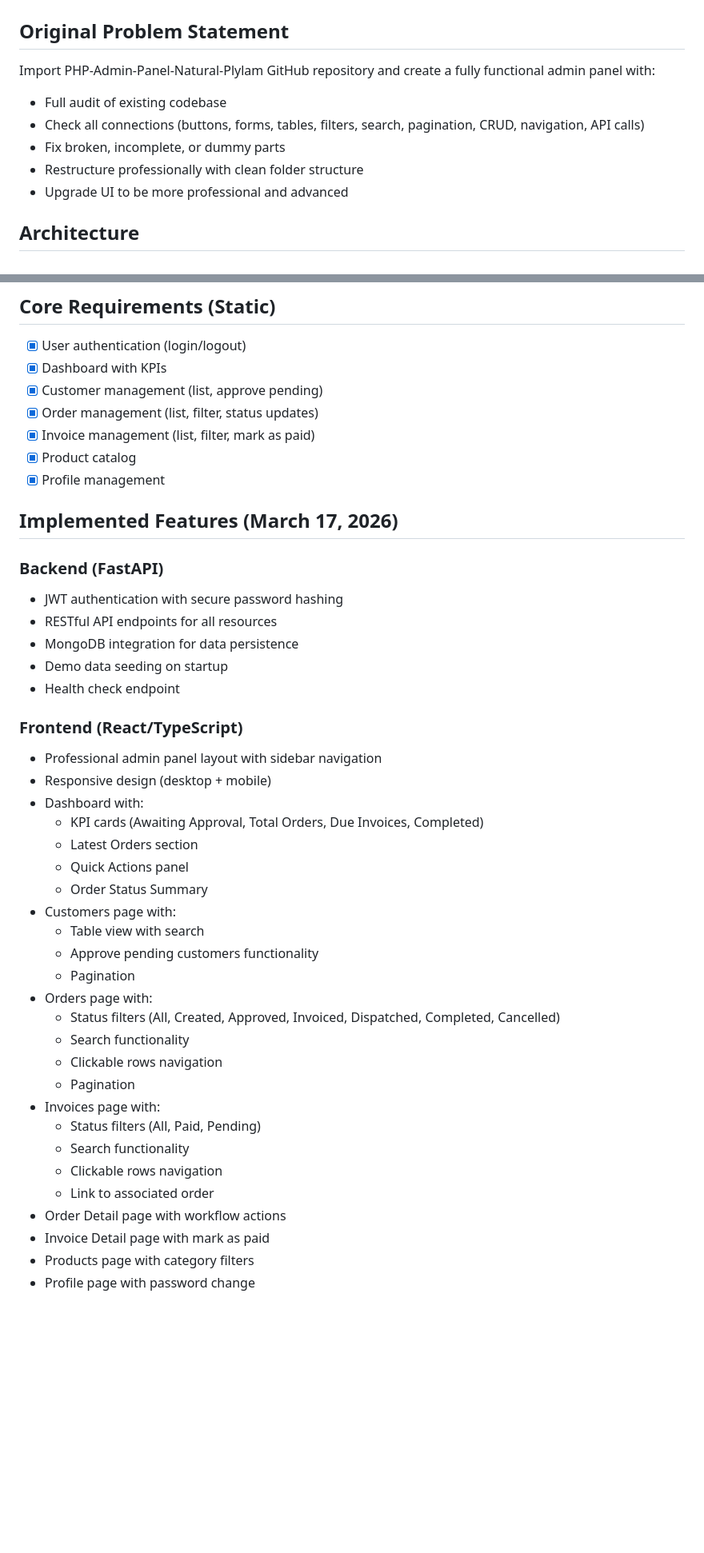
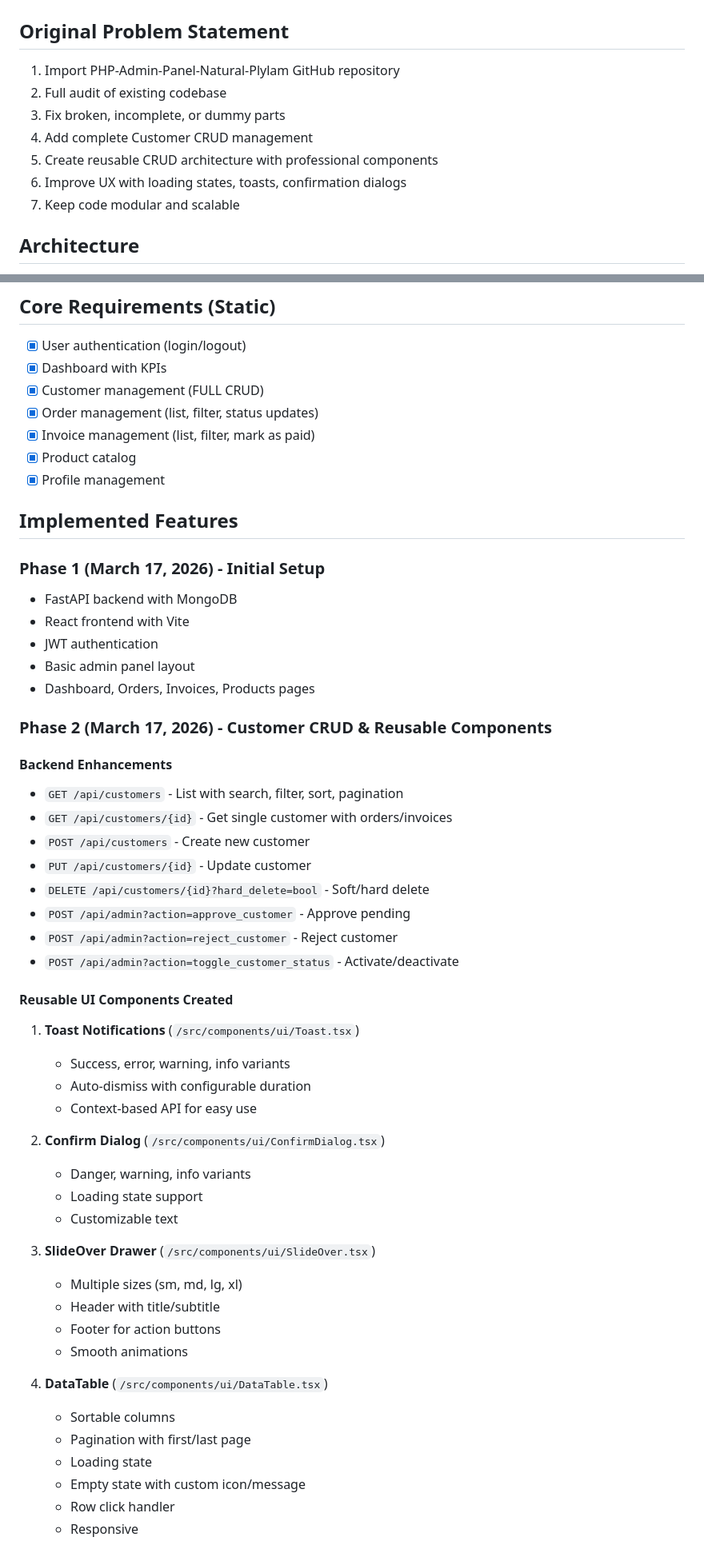
Before and after one commit to RohitSolanki021/Timber-App, a Markdown page: memory/PRD.md, 2 parts joined by grey strips. Shown at 80% size. Drawn GitHub-style; blank space fills up the shorter version.

Commit message:
auto-commit for df3df597-12f0-4e9e-a91d-46168fdaa609

```diff
--- a/memory/PRD.md
+++ b/memory/PRD.md
@@ -1,12 +1,13 @@
 # Natural Plylam Admin Panel - PRD
 
 ## Original Problem Statement
-Import PHP-Admin-Panel-Natural-Plylam GitHub repository and create a fully functional admin panel with:
-- Full audit of existing codebase
-- Check all connections (buttons, forms, tables, filters, search, pagination, CRUD, navigation, API calls)
-- Fix broken, incomplete, or dummy parts
-- Restructure professionally with clean folder structure
-- Upgrade UI to be more professional and advanced
+1. Import PHP-Admin-Panel-Natural-Plylam GitHub repository
+2. Full audit of existing codebase
+3. Fix broken, incomplete, or dummy parts
+4. Add complete Customer CRUD management
+5. Create reusable CRUD architecture with professional components
+6. Improve UX with loading states, toasts, confirmation dialogs
+7. Keep code modular and scalable
 
 ## Architecture
 - **Frontend**: React 19 + TypeScript + Vite + Tailwind CSS
@@ -22,44 +23,55 @@ Import PHP-Admin-Panel-Natural-Plylam GitHub repository and create a fully funct
 ## Core Requirements (Static)
 - [x] User authentication (login/logout)
 - [x] Dashboard with KPIs
-- [x] Customer management (list, approve pending)
+- [x] Customer management (FULL CRUD)
 - [x] Order management (list, filter, status updates)
 - [x] Invoice management (list, filter, mark as paid)
 - [x] Product catalog
 - [x] Profile management
 
-## Implemented Features (March 17, 2026)
+## Implemented Features
 
-### Backend (FastAPI)
-- JWT authentication with secure password hashing
-- RESTful API endpoints for all resources
-- MongoDB integration for data persistence
-- Demo data seeding on startup
-- Health check endpoint
+### Phase 1 (March 17, 2026) - Initial Setup
+- FastAPI backend with MongoDB
+- React frontend with Vite
+- JWT authentication
+- Basic admin panel layout
+- Dashboard, Orders, Invoices, Products pages
 
-### Frontend (React/TypeScript)
-- Professional admin panel layout with sidebar navigation
-- Responsive design (desktop + mobile)
-- Dashboard with:
-  - KPI cards (Awaiting Approval, Total Orders, Due Invoices, Completed)
-  - Latest Orders section
-  - Quick Actions panel
-  - Order Status Summary
-- Customers page with:
-  - Table view with search
-  - Approve pending customers functionality
-  - Pagination
-- Orders page with:
-  - Status filters (All, Created, Approved, Invoiced, Dispatched, Completed, Cancelled)
-  - Search functionality
-  - Clickable rows navigation
-  - Pagination
-- Invoices page with:
-  - Status filters (All, Paid, Pending)
-  - Search functionality
-  - Clickable rows navigation
-  - Link to associated order
-- Order Detail page with workflow actions
-- Invoice Detail page with mark as paid
-- Products page with category filters
-- Profile page with password change
+### Phase 2 (March 17, 2026) - Customer CRUD & Reusable Components
+
+#### Backend Enhancements
+- `GET /api/customers` - List with search, filter, sort, pagination
+- `GET /api/customers/{id}` - Get single customer with orders/invoices
+- `POST /api/customers` - Create new customer
+- `PUT /api/customers/{id}` - Update customer
+- `DELETE /api/customers/{id}?hard_delete=bool` - Soft/hard delete
+- `POST /api/admin?action=approve_customer` - Approve pending
+- `POST /api/admin?action=reject_customer` - Reject customer
+- `POST /api/admin?action=toggle_customer_status` - Activate/deactivate
+
+#### Reusable UI Components Created
+1. **Toast Notifications** (`/src/components/ui/Toast.tsx`)
+   - Success, error, warning, info variants
+   - Auto-dismiss with configurable duration
+   - Context-based API for easy use
+
+2. **Confirm Dialog** (`/src/components/ui/ConfirmDialog.tsx`)
+   - Danger, warning, info variants
+   - Loading state support
+   - Customizable text
+
+3. **SlideOver Drawer** (`/src/components/ui/SlideOver.tsx`)
+   - Multiple sizes (sm, md, lg, xl)
+   - Header with title/subtitle
+   - Footer for action buttons
+   - Smooth animations
+
+4. **DataTable** (`/src/components/ui/DataTable.tsx`)
+   - Sortable columns
+   - Pagination with first/last page
+   - Loading state
+   - Empty state with custom icon/message
+   - Row click handler
+   - Responsive
+
```
Also changed, not shown: other parts of memory/PRD.md (+56 -51 lines).
